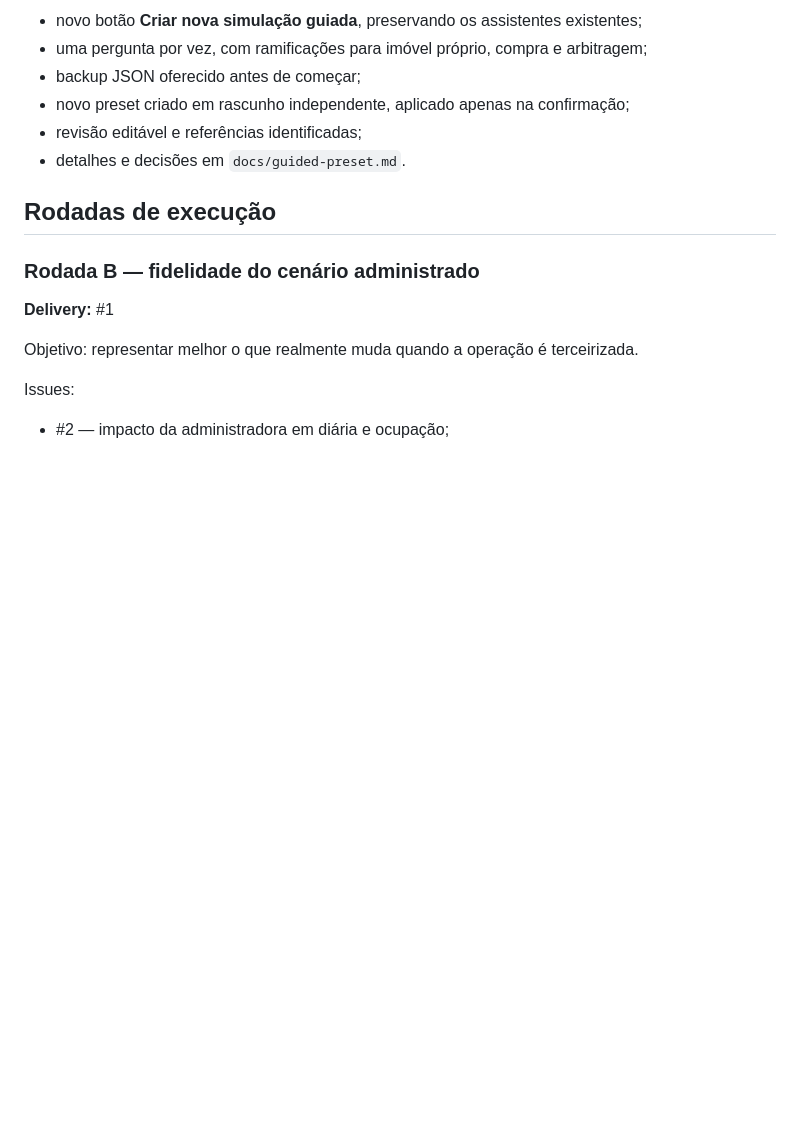
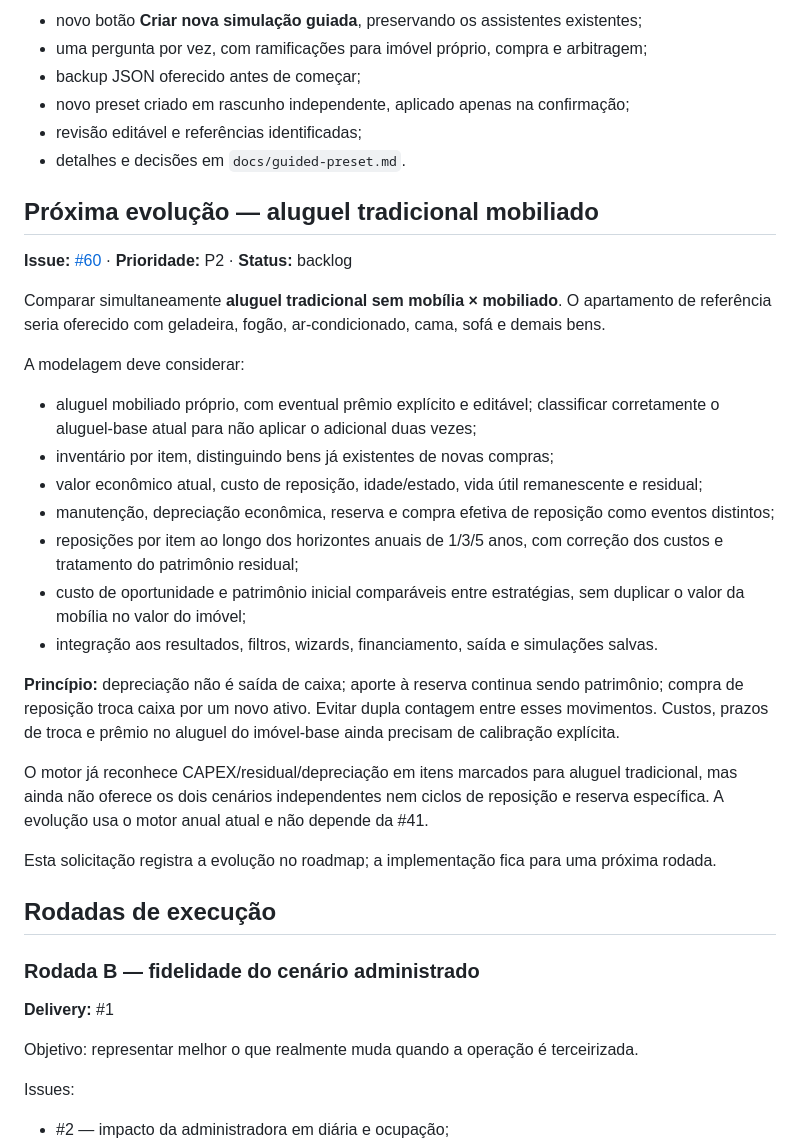
Before and after one commit to henriquecrang/viabilidade-airbnb, a Markdown page: roadmap.md, the part around the change. GitHub-like rendering; blank space fills up the shorter version.

Commit message:
Map furnished traditional rental, depreciation and replacement (#60)

```diff
--- a/roadmap.md
+++ b/roadmap.md
@@ -401,6 +401,26 @@ Concluída em 26/10/2026 — Issue #58.
 - revisão editável e referências identificadas;
 - detalhes e decisões em `docs/guided-preset.md`.
 
+## Próxima evolução — aluguel tradicional mobiliado
+**Issue:** [#60](https://github.com/henriquecrang/viabilidade-airbnb/issues/60) · **Prioridade:** P2 · **Status:** backlog
+
+Comparar simultaneamente **aluguel tradicional sem mobília × mobiliado**. O apartamento de referência seria oferecido com geladeira, fogão, ar-condicionado, cama, sofá e demais bens.
+
+A modelagem deve considerar:
+- aluguel mobiliado próprio, com eventual prêmio explícito e editável; classificar corretamente o aluguel-base atual para não aplicar o adicional duas vezes;
+- inventário por item, distinguindo bens já existentes de novas compras;
+- valor econômico atual, custo de reposição, idade/estado, vida útil remanescente e residual;
+- manutenção, depreciação econômica, reserva e compra efetiva de reposição como eventos distintos;
+- reposições por item ao longo dos horizontes anuais de 1/3/5 anos, com correção dos custos e tratamento do patrimônio residual;
+- custo de oportunidade e patrimônio inicial comparáveis entre estratégias, sem duplicar o valor da mobília no valor do imóvel;
+- integração aos resultados, filtros, wizards, financiamento, saída e simulações salvas.
+
+**Princípio:** depreciação não é saída de caixa; aporte à reserva continua sendo patrimônio; compra de reposição troca caixa por um novo ativo. Evitar dupla contagem entre esses movimentos. Custos, prazos de troca e prêmio no aluguel do imóvel-base ainda precisam de calibração explícita.
+
+O motor já reconhece CAPEX/residual/depreciação em itens marcados para aluguel tradicional, mas ainda não oferece os dois cenários independentes nem ciclos de reposição e reserva específica. A evolução usa o motor anual atual e não depende da #41.
+
+Esta solicitação registra a evolução no roadmap; a implementação fica para uma próxima rodada.
+
 ## Rodadas de execução
 
 ### Rodada B — fidelidade do cenário administrado
```
